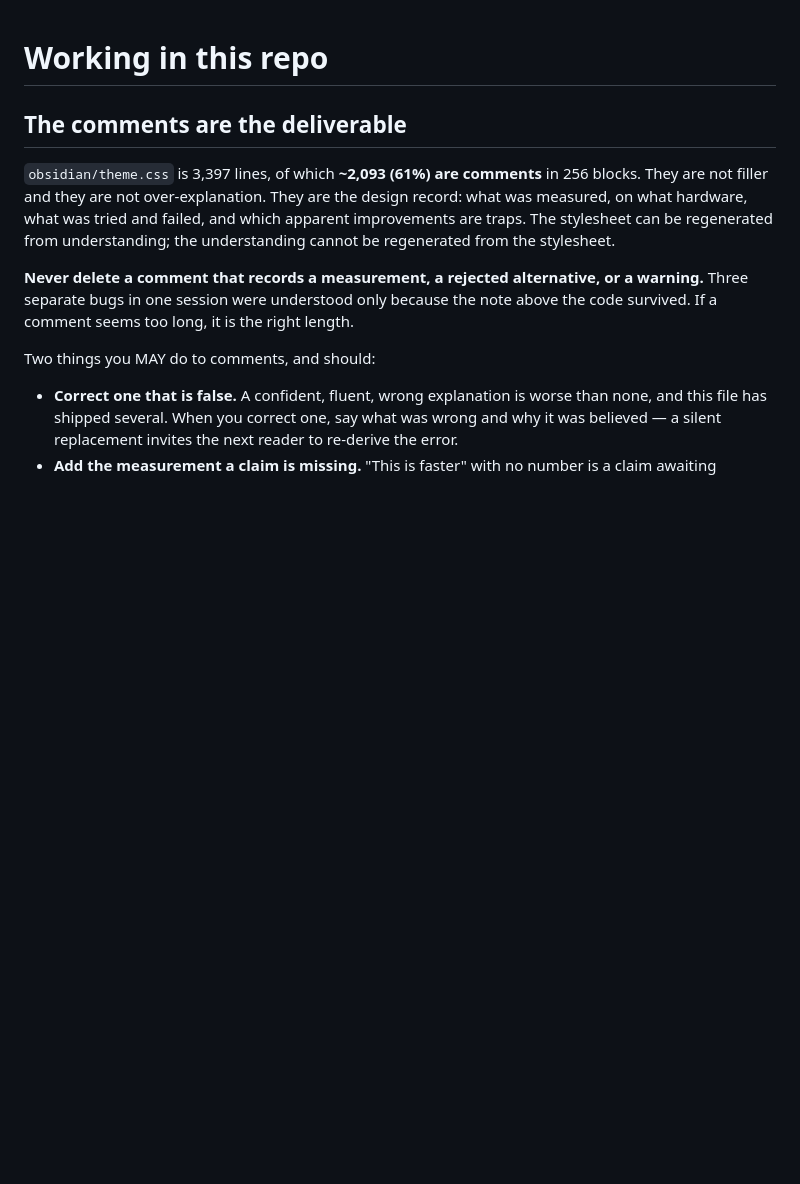
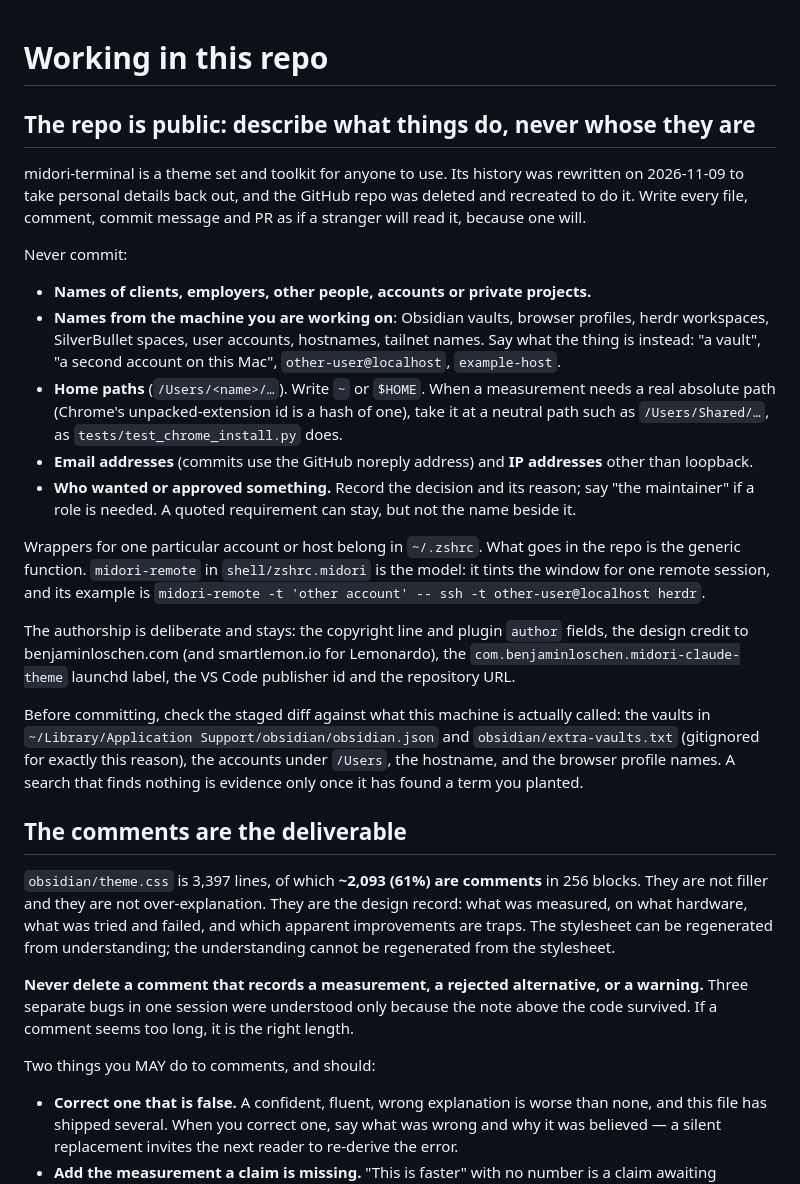
Before and after one commit to loschenbd/midori-terminal, a Markdown page: CLAUDE.md, the part around the change. Rendered like a GitHub page; blank space fills up the shorter version.

Commit message:
CLAUDE.md: the repo is public, so describe what things do, never whose they are
History was rewritten to take personal details back out of it: names from
the machine it was built on (vaults, accounts, profiles), a home path, and
who approved what. This section is the standing rule so they do not come
back: no client, account, vault, profile, workspace, host or person names, no
home paths (take path-dependent measurements at a neutral path), no email or
non-loopback IP addresses, and decisions recorded with their reasons rather
than their approver. Per-account wrappers live in ~/.zshrc; the repo carries
the generic function, with midori-remote as the model.

Authorship stays as it was: copyright and plugin author fields, the design
credits, the launchd label, the publisher id and the repository URL.

Co-Authored-By: Claude Opus 5.5 <noreply@anthropic.com>

```diff
--- a/CLAUDE.md
+++ b/CLAUDE.md
@@ -1,4 +1,45 @@
 # Working in this repo
+
+## The repo is public: describe what things do, never whose they are
+
+midori-terminal is a theme set and toolkit for anyone to use. Its history was
+rewritten on 2026-11-09 to take personal details back out, and the GitHub repo
+was deleted and recreated to do it. Write every file, comment, commit message
+and PR as if a stranger will read it, because one will.
+
+Never commit:
+
+- **Names of clients, employers, other people, accounts or private projects.**
+- **Names from the machine you are working on**: Obsidian vaults, browser
+  profiles, herdr workspaces, SilverBullet spaces, user accounts, hostnames,
+  tailnet names. Say what the thing is instead: "a vault", "a second account
+  on this Mac", `other-user@localhost`, `example-host`.
+- **Home paths** (`/Users/<name>/…`). Write `~` or `$HOME`. When a measurement
+  needs a real absolute path (Chrome's unpacked-extension id is a hash of one),
+  take it at a neutral path such as `/Users/Shared/…`, as
+  `tests/test_chrome_install.py` does.
+- **Email addresses** (commits use the GitHub noreply address) and **IP
+  addresses** other than loopback.
+- **Who wanted or approved something.** Record the decision and its reason;
+  say "the maintainer" if a role is needed. A quoted requirement can stay, but
+  not the name beside it.
+
+Wrappers for one particular account or host belong in `~/.zshrc`. What goes
+in the repo is the generic function. `midori-remote` in `shell/zshrc.midori`
+is the model: it tints the window for one remote session, and its example is
+`midori-remote -t 'other account' -- ssh -t other-user@localhost herdr`.
+
+The authorship is deliberate and stays: the copyright line and plugin `author`
+fields, the design credit to benjaminloschen.com (and smartlemon.io for
+Lemonardo), the `com.benjaminloschen.midori-claude-theme` launchd label, the
+VS Code publisher id and the repository URL.
+
+Before committing, check the staged diff against what this machine is
+actually called: the vaults in
+`~/Library/Application Support/obsidian/obsidian.json` and
+`obsidian/extra-vaults.txt` (gitignored for exactly this reason), the accounts
+under `/Users`, the hostname, and the browser profile names. A search that
+finds nothing is evidence only once it has found a term you planted.
 
 ## The comments are the deliverable
 
```
